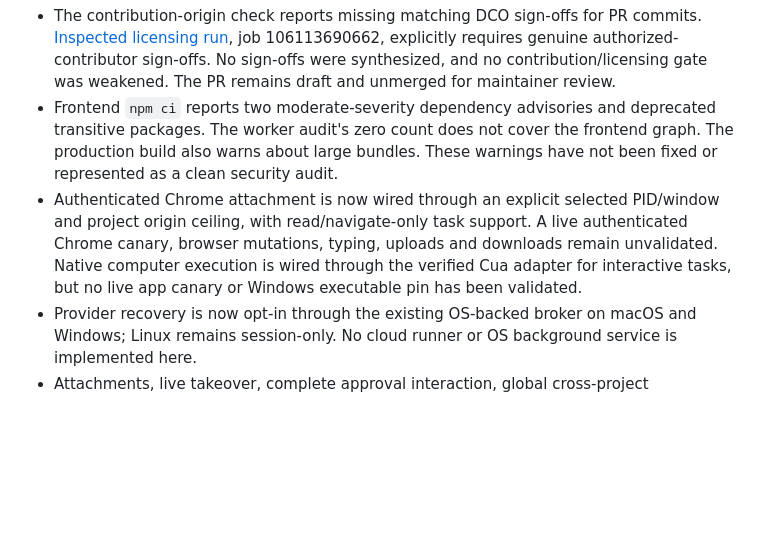
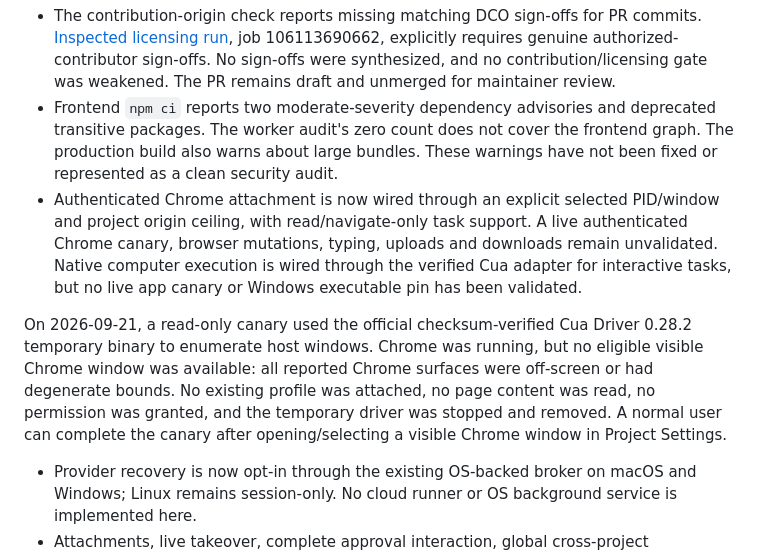
Before and after one commit to RunLumi/lumi-agents, a Markdown page: docs/project-engagement-verification.md, the part around the change. Drawn GitHub-style; blank space fills up the shorter version.

Commit message:
docs(chrome): record selected-window canary boundary
Signed-off-by: j <hong@cloudjetkpi.com>

```diff
--- a/docs/project-engagement-verification.md
+++ b/docs/project-engagement-verification.md
@@ -69,10 +69,18 @@ matrix is not signed macOS/Windows release certification.
   These warnings have not been fixed or represented as a clean security audit.
 - Authenticated Chrome attachment is now wired through an explicit selected
   PID/window and project origin ceiling, with read/navigate-only task support.
-  A live authenticated Chrome canary, browser mutations, typing, uploads and
-  downloads remain unvalidated. Native computer execution is wired through the
-  verified Cua adapter for interactive tasks, but no live app canary or Windows
-  executable pin has been validated.
+A live authenticated Chrome canary, browser mutations, typing, uploads and
+downloads remain unvalidated. Native computer execution is wired through the
+verified Cua adapter for interactive tasks, but no live app canary or Windows
+executable pin has been validated.
+
+On 2026-09-21, a read-only canary used the official checksum-verified Cua
+Driver 0.28.2 temporary binary to enumerate host windows. Chrome was running,
+but no eligible visible Chrome window was available: all reported Chrome
+surfaces were off-screen or had degenerate bounds. No existing profile was
+attached, no page content was read, no permission was granted, and the
+temporary driver was stopped and removed. A normal user can complete the
+canary after opening/selecting a visible Chrome window in Project Settings.
 - Provider recovery is now opt-in through the existing OS-backed broker on macOS
   and Windows; Linux remains session-only. No cloud runner or OS background
   service is implemented here.
```
